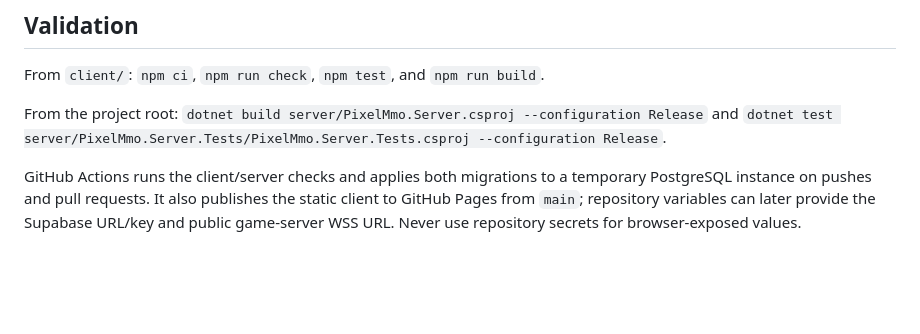
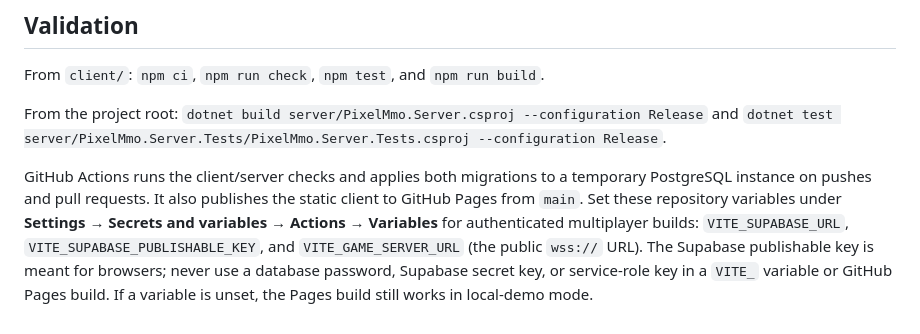
Before and after one commit to ppp789114-eng/pixel-mmo-web, a Markdown page: README.md, the part around the change. Rendered like a GitHub page; blank space fills up the shorter version.

Commit message:
Document Pages runtime variables

```diff
--- a/README.md
+++ b/README.md
@@ -89,5 +89,8 @@ From the project root: `dotnet build server/PixelMmo.Server.csproj --configurati
 `dotnet test server/PixelMmo.Server.Tests/PixelMmo.Server.Tests.csproj --configuration Release`.
 
 GitHub Actions runs the client/server checks and applies both migrations to a temporary PostgreSQL instance on pushes
-and pull requests. It also publishes the static client to GitHub Pages from `main`; repository variables can later
-provide the Supabase URL/key and public game-server WSS URL. Never use repository secrets for browser-exposed values.
+and pull requests. It also publishes the static client to GitHub Pages from `main`. Set these repository variables
+under **Settings → Secrets and variables → Actions → Variables** for authenticated multiplayer builds:
+`VITE_SUPABASE_URL`, `VITE_SUPABASE_PUBLISHABLE_KEY`, and `VITE_GAME_SERVER_URL` (the public `wss://` URL).
+The Supabase publishable key is meant for browsers; never use a database password, Supabase secret key, or service-role
+key in a `VITE_` variable or GitHub Pages build. If a variable is unset, the Pages build still works in local-demo mode.
```
